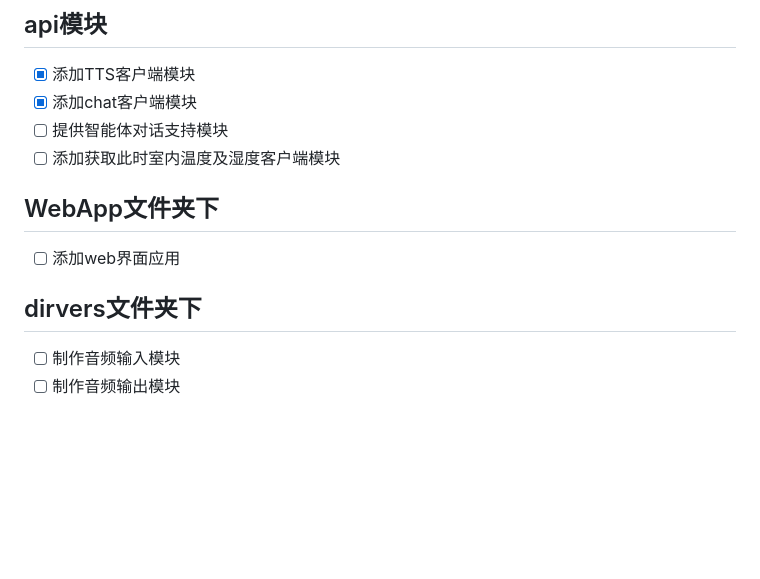
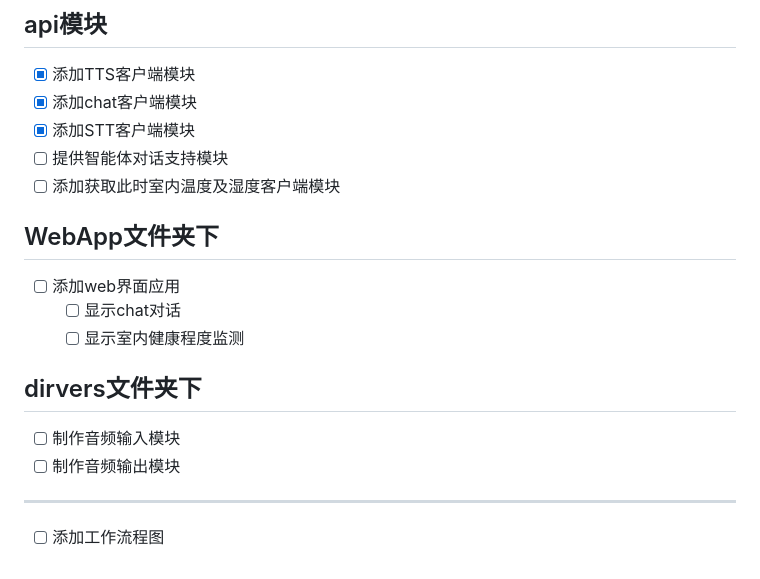
Before and after one commit to Laborhor/client_tools, a Markdown page: README.md, the part around the change. GitHub-like rendering; blank space fills up the shorter version.

Commit message:
modify readme.md for adding task list

```diff
--- a/README.md
+++ b/README.md
@@ -174,10 +174,17 @@ class chatgml():
 ## api模块
 - [x] 添加TTS客户端模块
 - [x] 添加chat客户端模块
+- [x] 添加STT客户端模块
 - [ ] 提供智能体对话支持模块
 - [ ] 添加获取此时室内温度及湿度客户端模块
 ## WebApp文件夹下
 - [ ] 添加web界面应用
+  - [ ] 显示chat对话
+  - [ ] 显示室内健康程度监测
 ## dirvers文件夹下
 - [ ] 制作音频输入模块
 - [ ] 制作音频输出模块
+
+***
+
+- [ ] 添加工作流程图
```
